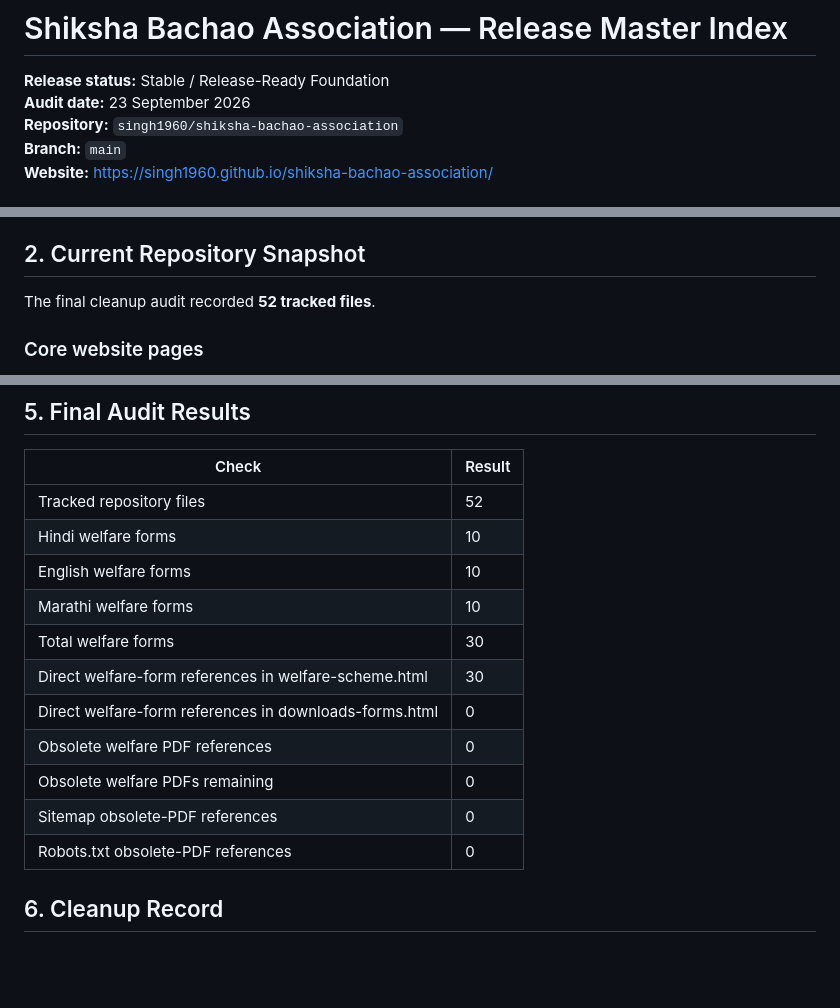
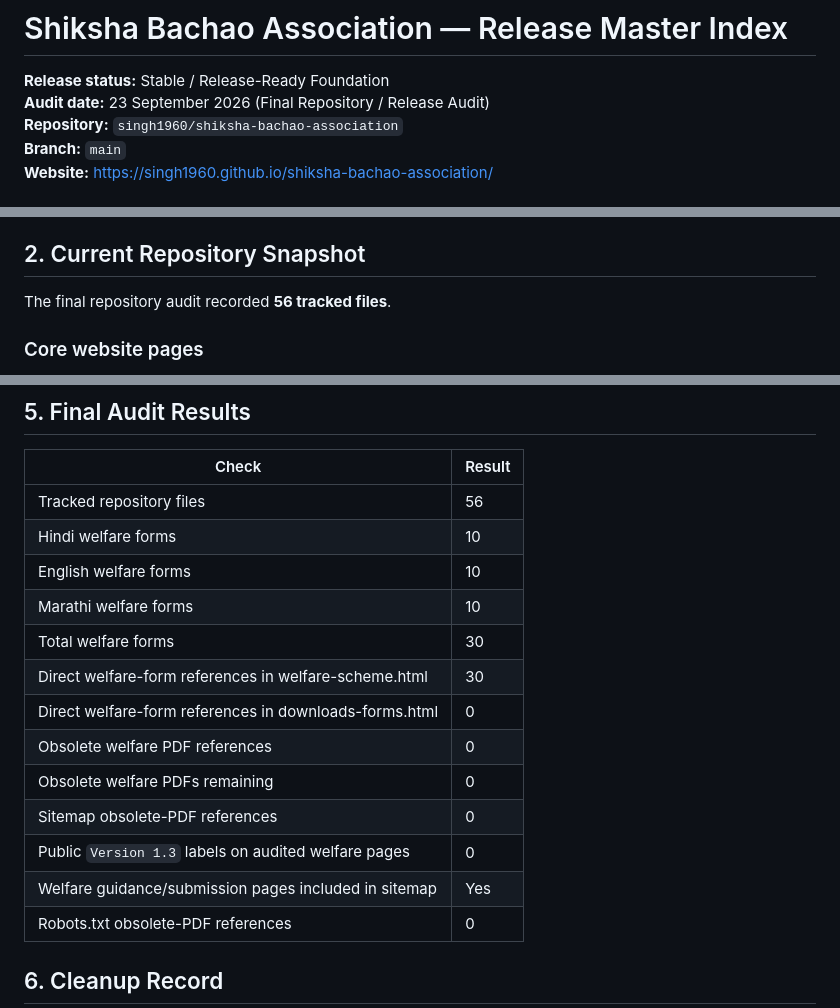
Before and after one commit to singh1960/shiksha-bachao-association, a Markdown page: RELEASE_MASTER_INDEX.md, 3 parts joined by grey strips. Drawn GitHub-style; blank space fills up the shorter version.

Commit message:
Final release audit: update repository baseline and sitemap coverage

```diff
--- a/RELEASE_MASTER_INDEX.md
+++ b/RELEASE_MASTER_INDEX.md
@@ -1,7 +1,7 @@
 # Shiksha Bachao Association — Release Master Index
 
 **Release status:** Stable / Release-Ready Foundation
-**Audit date:** 23 September 2026
+**Audit date:** 23 September 2026 (Final Repository / Release Audit)
 **Repository:** `singh1960/shiksha-bachao-association`
 **Branch:** `main`
 **Website:** https://singh1960.github.io/shiksha-bachao-association/
@@ -24,7 +24,7 @@ This document records the repository state after the final cleanup and welfare-f
 
 ## 2. Current Repository Snapshot
 
-The final cleanup audit recorded **52 tracked files**.
+The final repository audit recorded **56 tracked files**.
 
 ### Core website pages
 - `index.html` — Main website/home page
@@ -110,7 +110,7 @@ The Downloads page provides one welfare entry point per language and does not du
 
 | Check | Result |
 |---|---|
-| Tracked repository files | 52 |
+| Tracked repository files | 56 |
 | Hindi welfare forms | 10 |
 | English welfare forms | 10 |
 | Marathi welfare forms | 10 |
@@ -120,6 +120,8 @@ The Downloads page provides one welfare entry point per language and does not du
 | Obsolete welfare PDF references | 0 |
 | Obsolete welfare PDFs remaining | 0 |
 | Sitemap obsolete-PDF references | 0 |
+| Public `Version 1.3` labels on audited welfare pages | 0 |
+| Welfare guidance/submission pages included in sitemap | Yes |
 | Robots.txt obsolete-PDF references | 0 |
 
 ## 6. Cleanup Record
```
